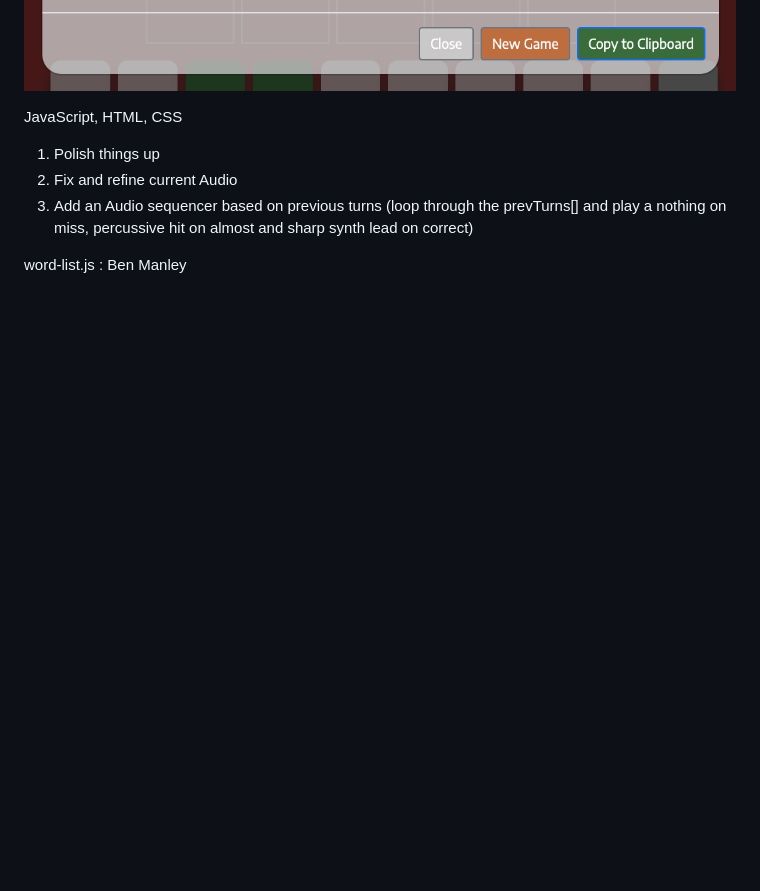
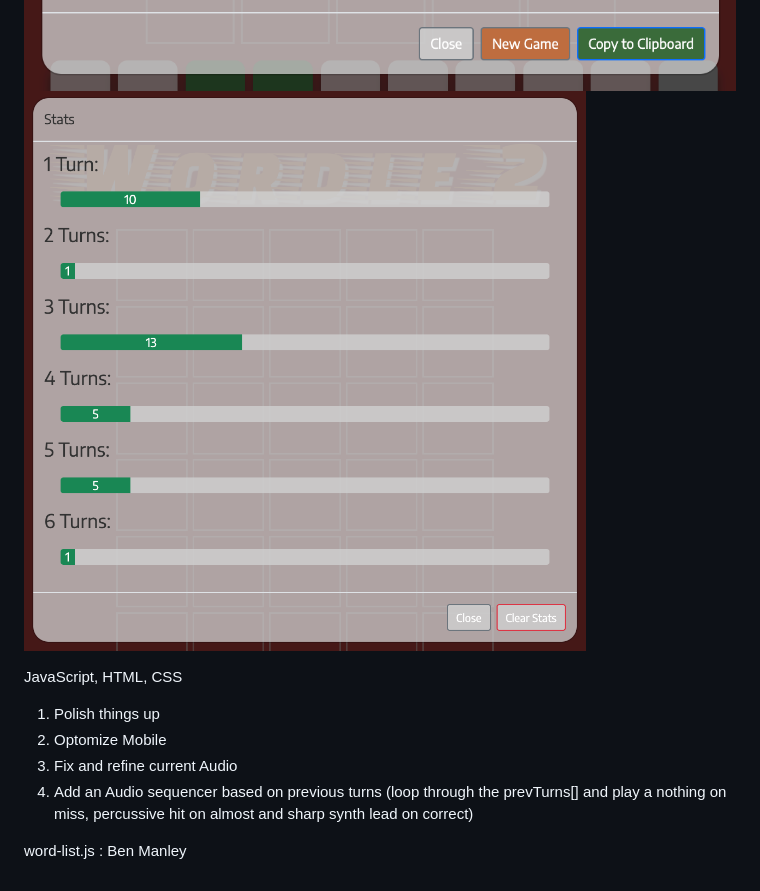
Before and after one commit to maxmay94/wordle2, a Markdown page: README.md, the part around the change. Rendered like a GitHub page; pictures changed too: screenshots/stats-screen.png (added); blank space fills up the shorter version.

Commit message:
add stats screenshot to README

```diff
--- a/README.md
+++ b/README.md
@@ -26,6 +26,7 @@ Located in the options menu :
   ![Alt text](screenshots/main.png "main-screen")
   ![Alt text](screenshots/options.png "options-screen")
   ![Alt text](screenshots/share-screen.png "share-screen")
+  ![Alt text](screenshots/stats-screen.png "stats-screen")
 
 
 <!-- Technologies Used -->
@@ -35,8 +36,9 @@ JavaScript, HTML, CSS
 <!-- Next Steps -->
 
 1. Polish things up
-2. Fix and refine current Audio
-3. Add an Audio sequencer based on previous turns (loop through the prevTurns[] and play a nothing on miss, percussive hit on almost and sharp synth lead on correct)
+2. Optomize Mobile
+3. Fix and refine current Audio
+4. Add an Audio sequencer based on previous turns (loop through the prevTurns[] and play a nothing on miss, percussive hit on almost and sharp synth lead on correct)
 
 <!-- SOURCES -->
 
```
Also changed, not shown: 1 other file.
